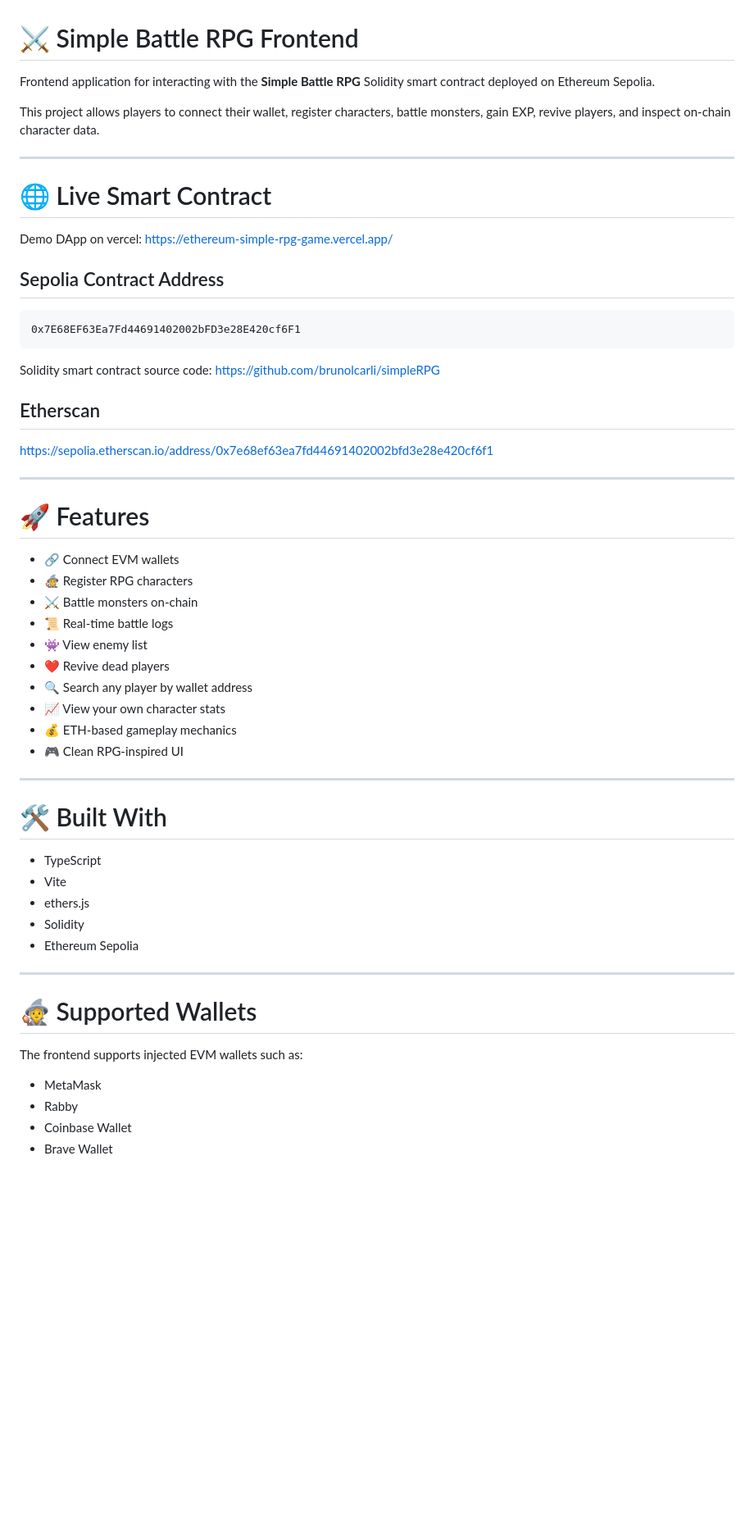
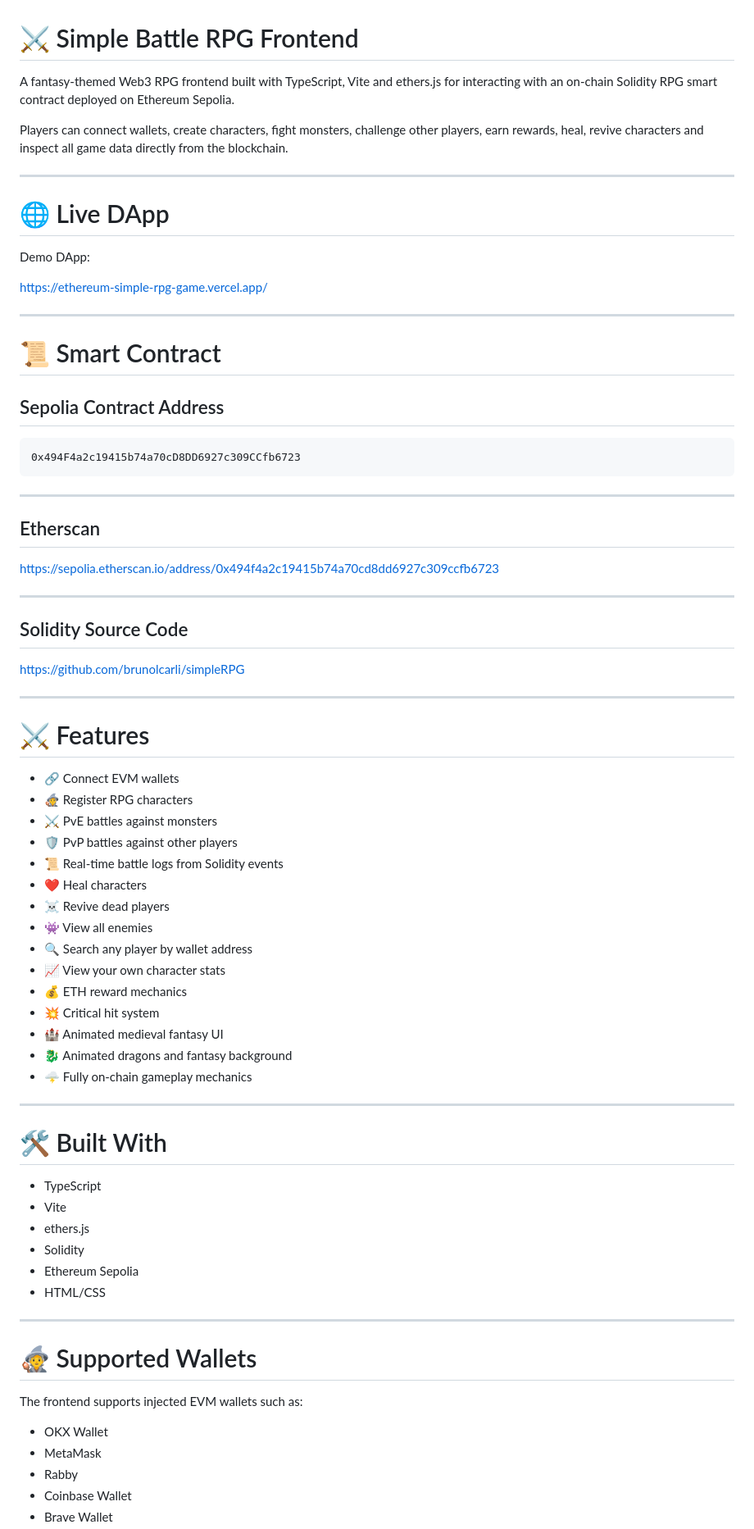
Before and after one commit to brunolcarli/EthereumSimpleRpgGame, a Markdown page: README.md, the part around one of its changes. Shown at 82% size. GitHub-like rendering; blank space fills up the shorter version.

Commit message:
CHANGE update readme

````diff
--- a/README.md
+++ b/README.md
@@ -1,42 +1,58 @@
 # ⚔️ Simple Battle RPG Frontend
 
-Frontend application for interacting with the **Simple Battle RPG** Solidity smart contract deployed on Ethereum Sepolia.
+A fantasy-themed Web3 RPG frontend built with TypeScript, Vite and ethers.js for interacting with an on-chain Solidity RPG smart contract deployed on Ethereum Sepolia.
 
-This project allows players to connect their wallet, register characters, battle monsters, gain EXP, revive players, and inspect on-chain character data.
+Players can connect wallets, create characters, fight monsters, challenge other players, earn rewards, heal, revive characters and inspect all game data directly from the blockchain.
 
 ---
 
-# 🌐 Live Smart Contract
+# 🌐 Live DApp
 
-Demo DApp on vercel: https://ethereum-simple-rpg-game.vercel.app/
+Demo DApp:
 
+https://ethereum-simple-rpg-game.vercel.app/
+
+---
+
+# 📜 Smart Contract
 
 ## Sepolia Contract Address
 
 ```txt
-0x7E68EF63Ea7Fd44691402002bFD3e28E420cf6F1
+0x494F4a2c19415b74a70cD8DD6927c309CCfb6723
 ```
 
-Solidity smart contract source code: https://github.com/brunolcarli/simpleRPG
+---
 
 ## Etherscan
 
-https://sepolia.etherscan.io/address/0x7e68ef63ea7fd44691402002bfd3e28e420cf6f1
+https://sepolia.etherscan.io/address/0x494f4a2c19415b74a70cd8dd6927c309ccfb6723
 
 ---
 
-# 🚀 Features
+## Solidity Source Code
+
+https://github.com/brunolcarli/simpleRPG
+
+---
+
+# ⚔️ Features
 
 - 🔗 Connect EVM wallets
 - 🧙 Register RPG characters
-- ⚔️ Battle monsters on-chain
-- 📜 Real-time battle logs
-- 👾 View enemy list
-- ❤️ Revive dead players
+- ⚔️ PvE battles against monsters
+- 🛡️ PvP battles against other players
+- 📜 Real-time battle logs from Solidity events
+- ❤️ Heal characters
+- ☠️ Revive dead players
+- 👾 View all enemies
 - 🔍 Search any player by wallet address
 - 📈 View your own character stats
-- 💰 ETH-based gameplay mechanics
-- 🎮 Clean RPG-inspired UI
+- 💰 ETH reward mechanics
+- 💥 Critical hit system
+- 🏰 Animated medieval fantasy UI
+- 🐉 Animated dragons and fantasy background
+- 🌩️ Fully on-chain gameplay mechanics
 
 ---
 
@@ -47,6 +63,7 @@ https://sepolia.etherscan.io/address/0x7e68ef63ea7fd44691402002bfd3e28e420cf6f1
 - ethers.js
 - Solidity
 - Ethereum Sepolia
+- HTML/CSS
 
 ---
 
@@ -54,6 +71,7 @@ https://sepolia.etherscan.io/address/0x7e68ef63ea7fd44691402002bfd3e28e420cf6f1
 
 The frontend supports injected EVM wallets such as:
 
+- OKX Wallet
 - MetaMask
 - Rabby
 - Coinbase Wallet
````
Also changed, not shown: other parts of README.md (+80 -32 lines).
